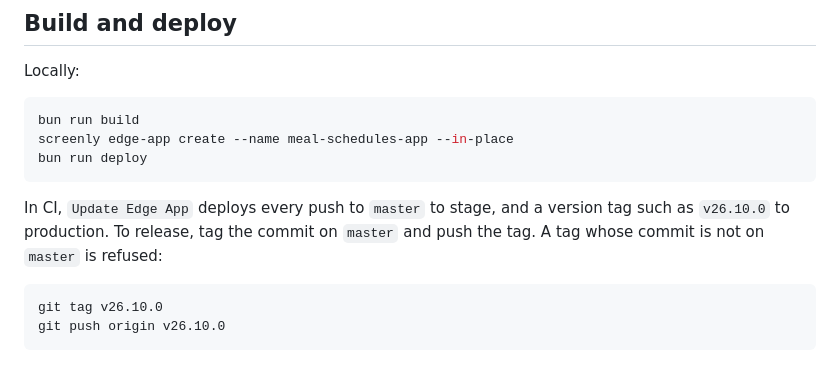
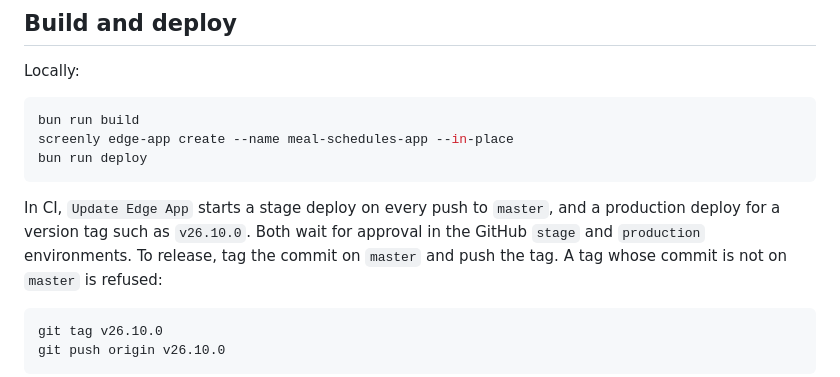
Before and after one commit to Screenly/meal-schedules-app, a Markdown page: README.md, the part around the change. Drawn GitHub-style.

Commit message:
docs: README says stage and production deploys wait for approval

````diff
--- a/README.md
+++ b/README.md
@@ -117,8 +117,9 @@ screenly edge-app create --name meal-schedules-app --in-place
 bun run deploy
 ```
 
-In CI, `Update Edge App` deploys every push to `master` to stage, and a version
-tag such as `v26.10.0` to production. To release, tag the commit on `master` and
+In CI, `Update Edge App` starts a stage deploy on every push to `master`, and a
+production deploy for a version tag such as `v26.10.0`. Both wait for approval
+in the GitHub `stage` and `production` environments. To release, tag the commit on `master` and
 push the tag. A tag whose commit is not on `master` is refused:
 
 ```bash
````
